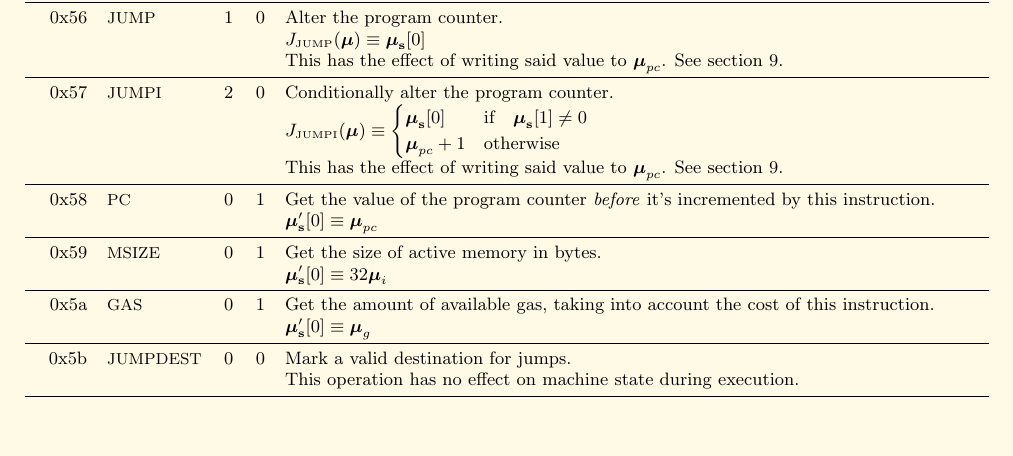
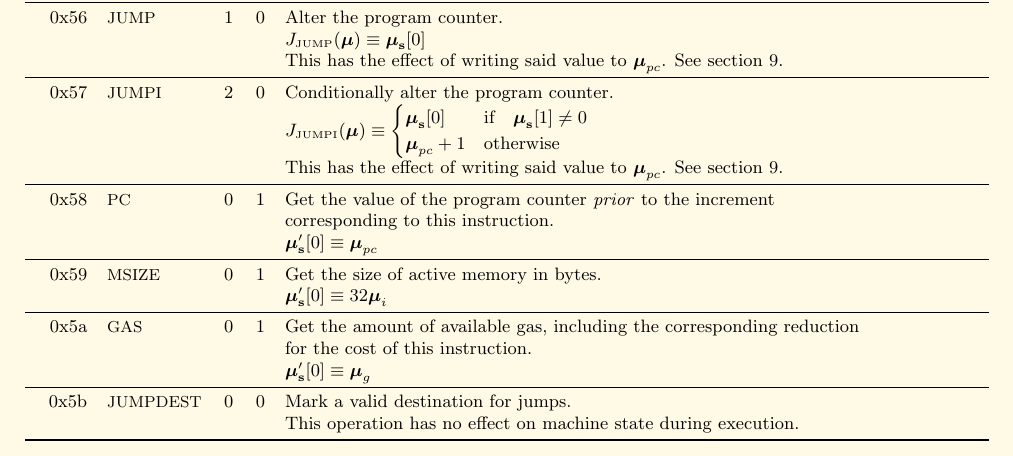
Before and after one commit to ethereum/yellowpaper, a LaTeX paper (Paper.tex): part of page 26 of 29, cut so that both start at the same text, the shorter picture padded with empty space. Compiled offline with pdfLaTeX.

Commit message:
Improve phrasing in PC and GAS instruction definitions

```diff
--- a/Paper.tex
+++ b/Paper.tex
@@ -1827,13 +1827,15 @@ R_{sclear} & \text{if} \quad \boldsymbol{\mu}_\mathbf{s}[1] = 0 \; \wedge \; \bo
 &&&& $J_{\text{\tiny JUMPI}}(\boldsymbol{\mu}) \equiv \begin{cases} \boldsymbol{\mu}_\mathbf{s}[0] & \text{if} \quad \boldsymbol{\mu}_\mathbf{s}[1] \neq 0 \\ \boldsymbol{\mu}_{pc} + 1 & \text{otherwise} \end{cases} $ \\
 &&&& This has the effect of writing said value to $\boldsymbol{\mu}_{pc}$. See section \ref{ch:model}. \\
 \midrule
-0x58 & {\small PC} & 0 & 1 & Get the value of the program counter \textit{before} it's incremented by this instruction. \\
+0x58 & {\small PC} & 0 & 1 & Get the value of the program counter \textit{prior} to the increment \\
+&&&&  corresponding to this instruction. \\
 &&&& $\boldsymbol{\mu}'_\mathbf{s}[0] \equiv \boldsymbol{\mu}_{pc}$ \\
 \midrule
 0x59 & {\small MSIZE} & 0 & 1 & Get the size of active memory in bytes. \\
 &&&& $\boldsymbol{\mu}'_\mathbf{s}[0] \equiv 32\boldsymbol{\mu}_{i}$ \\
 \midrule
-0x5a & {\small GAS} & 0 & 1 & Get the amount of available gas, taking into account the cost of this instruction. \\
+0x5a & {\small GAS} & 0 & 1 & Get the amount of available gas, including the corresponding reduction \\
+&&&& for the cost of this instruction. \\
 &&&& $\boldsymbol{\mu}'_\mathbf{s}[0] \equiv \boldsymbol{\mu}_{g}$ \\
 \midrule
 0x5b & {\small JUMPDEST} & 0 & 0 & Mark a valid destination for jumps. \\
```
